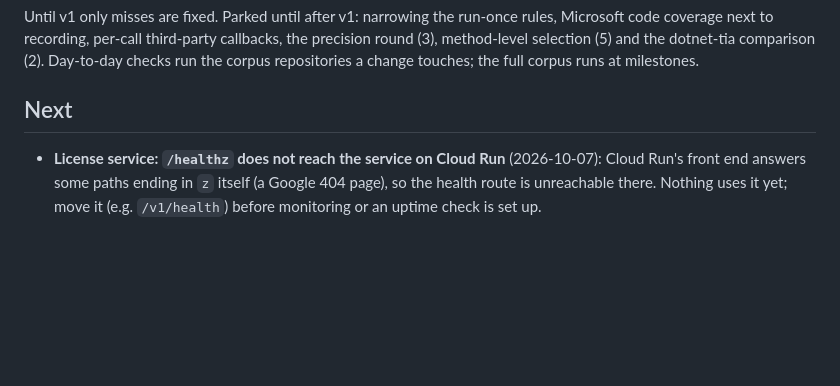
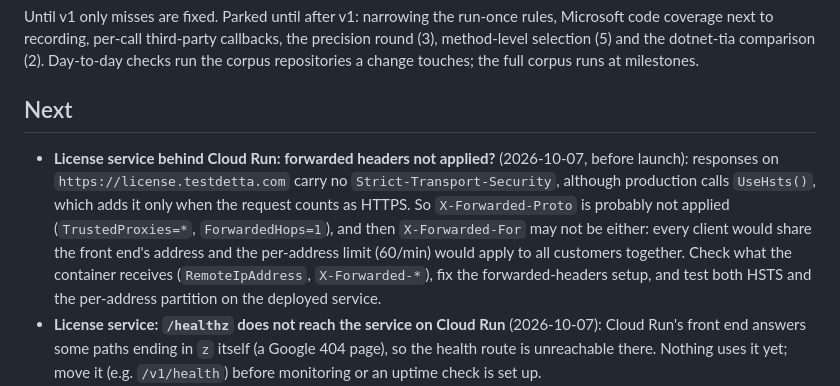
Before and after one commit to selcukgural/TestDetta, a Markdown page: docs/backlog.md, the part around the change. Rendered like a GitHub page; blank space fills up the shorter version.

Commit message:
Backlog: license service on Cloud Run sends no HSTS; forwarded headers and the per-address limit need checking before launch
Co-Authored-By: Claude Opus 5.5 <noreply@anthropic.com>

```diff
--- a/docs/backlog.md
+++ b/docs/backlog.md
@@ -327,6 +327,13 @@ method-level selection (5) and the dotnet-tia comparison (2). Day-to-day checks
 repositories a change touches; the full corpus runs at milestones.
 
 ## Next
+- **License service behind Cloud Run: forwarded headers not applied?** (2026-10-07, before launch): responses on
+  `https://license.testdetta.com` carry no `Strict-Transport-Security`, although production calls `UseHsts()`, which
+  adds it only when the request counts as HTTPS. So `X-Forwarded-Proto` is probably not applied
+  (`TrustedProxies=*`, `ForwardedHops=1`), and then `X-Forwarded-For` may not be either: every client would share
+  the front end's address and the per-address limit (60/min) would apply to all customers together. Check what the
+  container receives (`RemoteIpAddress`, `X-Forwarded-*`), fix the forwarded-headers setup, and test both HSTS and
+  the per-address partition on the deployed service.
 - **License service: `/healthz` does not reach the service on Cloud Run** (2026-10-07): Cloud Run's front end
   answers some paths ending in `z` itself (a Google 404 page), so the health route is unreachable there. Nothing
   uses it yet; move it (e.g. `/v1/health`) before monitoring or an uptime check is set up.
```
